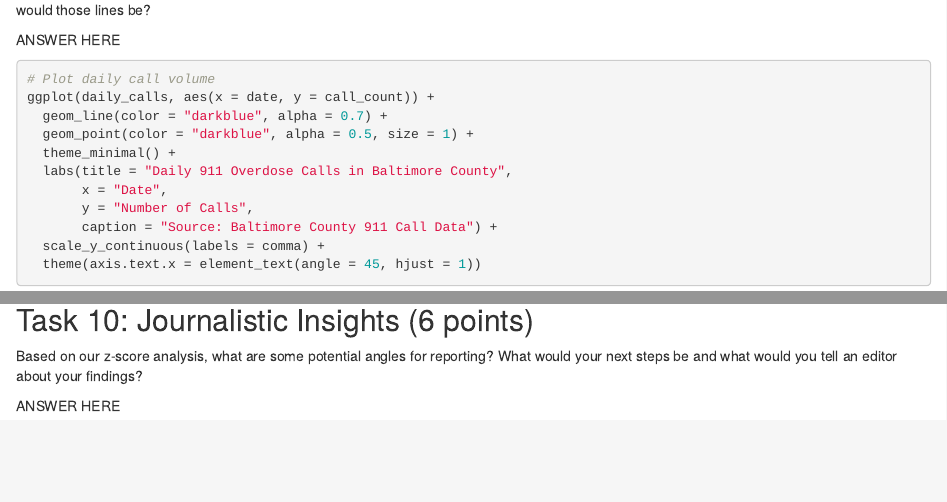
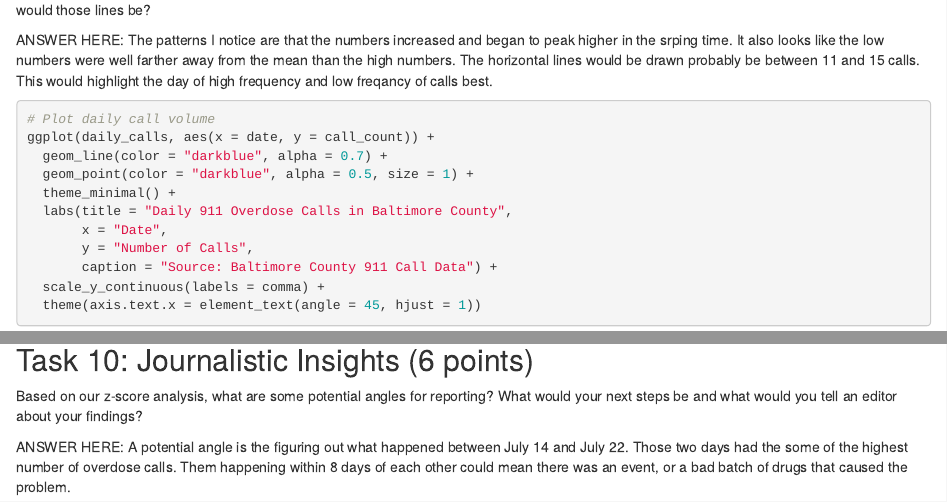
Before and after one commit to candriol/jour405_spring26, an R Markdown document (activities/BaltCounty911Calls.Rmd): the page in a window 1100 px wide, from 1730 px down, and a second part further down, joined at a grey line. Rendered offline with R 4.5, knitr and Pandoc, with nearby package versions; some code elsewhere in the file could not run offline.

Commit message:
Update BaltCounty911Calls.Rmd

````diff
--- a/activities/BaltCounty911Calls.Rmd
+++ b/activities/BaltCounty911Calls.Rmd
@@ -74,7 +74,7 @@ summary(daily_calls$call_count)
 
 Let's visualize the time series of daily calls. What patterns do you see? If you had to draw horizontal lines that would highlight unusual days, where would those lines be?
 
-ANSWER HERE
+ANSWER HERE: The patterns I notice are that the numbers increased and began to peak higher in the srping time. It also looks like the low numbers were well farther away from the mean than the high numbers. The horizontal lines would be drawn probably be between 11 and 15 calls. This would highlight the day of high frequency and low freqancy of calls best.
 
 ```{r daily-calls-plot}
 # Plot daily call volume
@@ -298,4 +298,4 @@ top_outliers |> kable(digits = 2)
 
 Based on our z-score analysis, what are some potential angles for reporting? What would your next steps be and what would you tell an editor about your findings?
 
-ANSWER HERE
+ANSWER HERE: A potential angle is the figuring out what happened between July 14 and July 22. Those two days had the some of the highest number of overdose calls. Them happening within 8 days of each other could mean there was an event, or a bad batch of drugs that caused the problem.
````
Also changed, not shown: activities/BaltCounty911Calls.Rmd (2 more changed lines).
